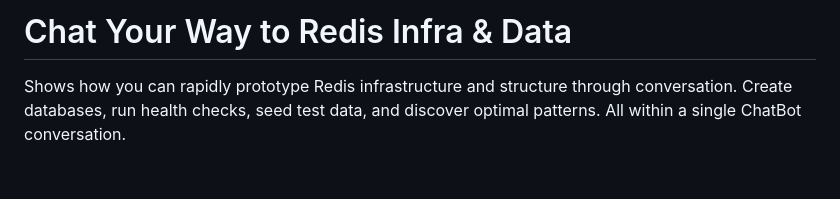
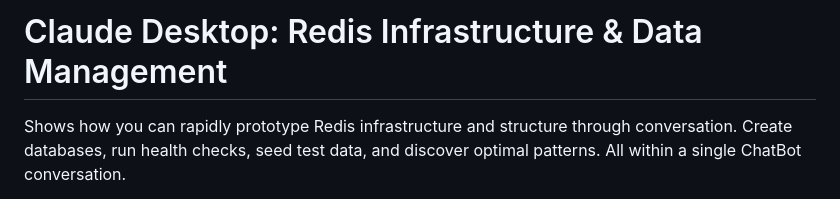
Before and after one commit to Redislabs-Solution-Architects/redis-mcp-demo, a Markdown page: claude-desktop/README.md, the part around the change. Drawn GitHub-style; blank space fills up the shorter version.

Commit message:
Update Claude Desktop ReadME

```diff
--- a/claude-desktop/README.md
+++ b/claude-desktop/README.md
@@ -1,4 +1,4 @@
-# Chat Your Way to Redis Infra & Data
+# Claude Desktop: Redis Infrastructure & Data Management
 
 Shows how you can rapidly prototype Redis infrastructure and structure through conversation. Create databases, run health checks, seed test data, and discover optimal patterns. All within a single ChatBot conversation.
 - **Database setup:** "Create an e-commerce database" → Created in Seconds
```
